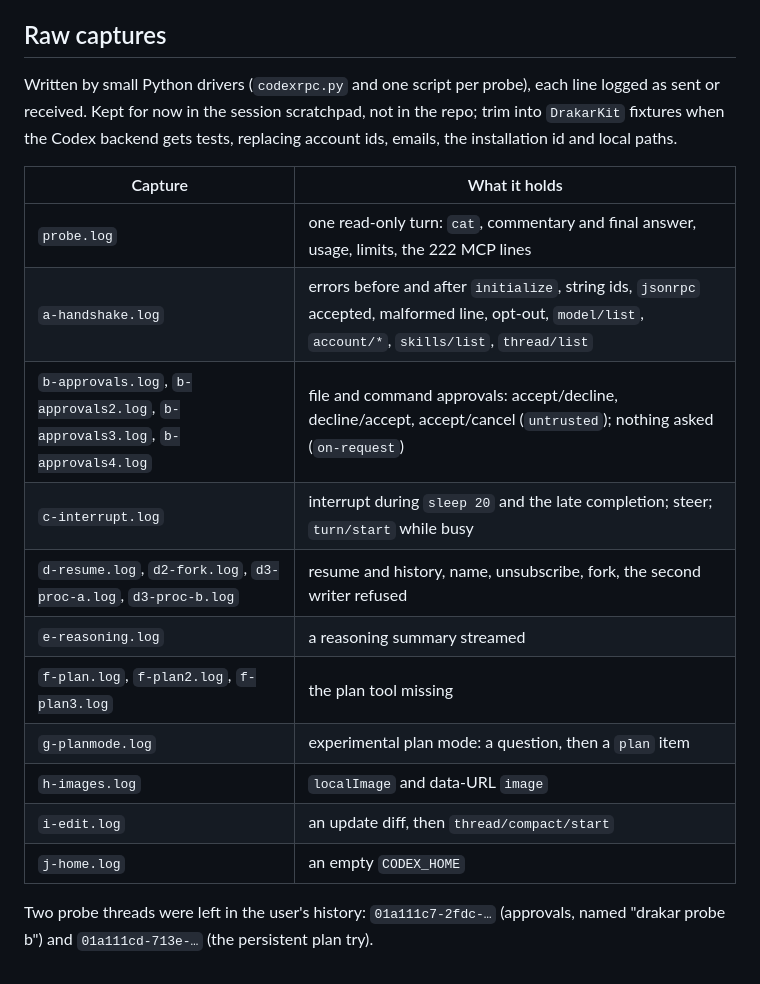
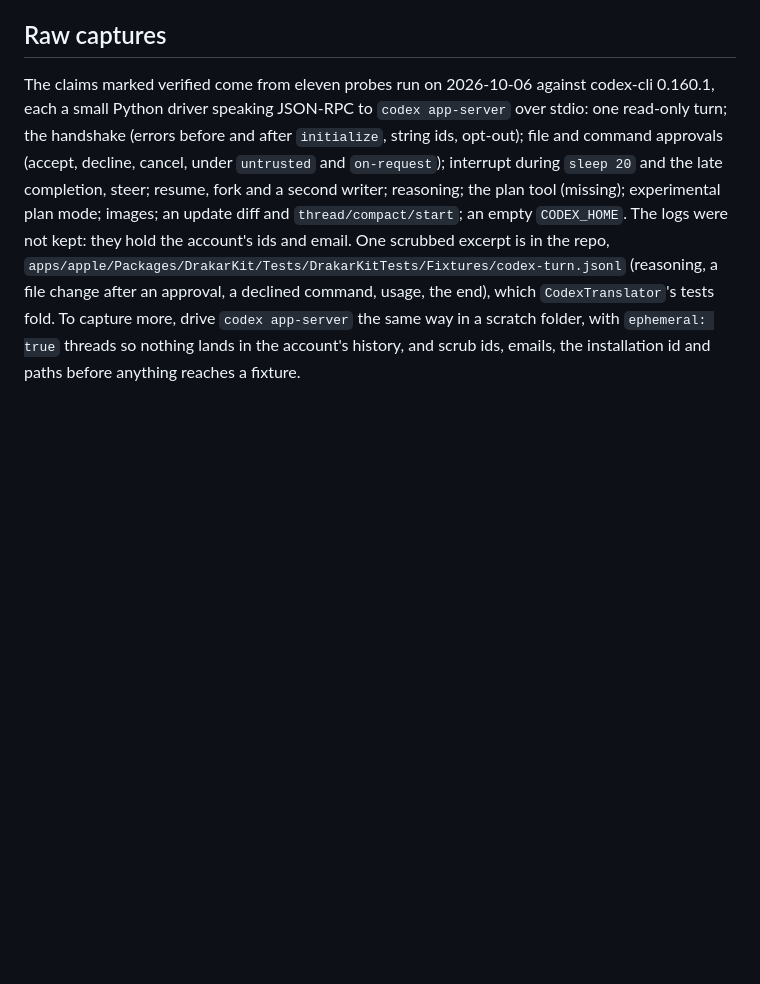
Before and after one commit to mgcrea/drakar, a Markdown page: docs/codex-app-server.md, the part around the change. GitHub-like rendering; blank space fills up the shorter version.

```diff
--- a/docs/codex-app-server.md
+++ b/docs/codex-app-server.md
@@ -670,24 +670,16 @@ usage and limits are side channels, not part of a turn's result.
 
 ## Raw captures
 
-Written by small Python drivers (`codexrpc.py` and one script per probe), each line logged
-as sent or received. Kept for now in the session scratchpad, not in the repo; trim into
-`DrakarKit` fixtures when the Codex backend gets tests, replacing account ids, emails, the
-installation id and local paths.
-
-| Capture | What it holds |
-| --- | --- |
-| `probe.log` | one read-only turn: `cat`, commentary and final answer, usage, limits, the 222 MCP lines |
-| `a-handshake.log` | errors before and after `initialize`, string ids, `jsonrpc` accepted, malformed line, opt-out, `model/list`, `account/*`, `skills/list`, `thread/list` |
-| `b-approvals.log`, `b-approvals2.log`, `b-approvals3.log`, `b-approvals4.log` | file and command approvals: accept/decline, decline/accept, accept/cancel (`untrusted`); nothing asked (`on-request`) |
-| `c-interrupt.log` | interrupt during `sleep 20` and the late completion; steer; `turn/start` while busy |
-| `d-resume.log`, `d2-fork.log`, `d3-proc-a.log`, `d3-proc-b.log` | resume and history, name, unsubscribe, fork, the second writer refused |
-| `e-reasoning.log` | a reasoning summary streamed |
-| `f-plan.log`, `f-plan2.log`, `f-plan3.log` | the plan tool missing |
-| `g-planmode.log` | experimental plan mode: a question, then a `plan` item |
-| `h-images.log` | `localImage` and data-URL `image` |
-| `i-edit.log` | an update diff, then `thread/compact/start` |
-| `j-home.log` | an empty `CODEX_HOME` |
-
-Two probe threads were left in the user's history: `01a111c7-2fdc-…` (approvals, named
-"drakar probe b") and `01a111cd-713e-…` (the persistent plan try).
+The claims marked verified come from eleven probes run on 2026-10-06 against codex-cli
+0.160.1, each a small Python driver speaking JSON-RPC to `codex app-server` over stdio: one
+read-only turn; the handshake (errors before and after `initialize`, string ids, opt-out);
+file and command approvals (accept, decline, cancel, under `untrusted` and `on-request`);
+interrupt during `sleep 20` and the late completion, steer; resume, fork and a second writer;
+reasoning; the plan tool (missing); experimental plan mode; images; an update diff and
+`thread/compact/start`; an empty `CODEX_HOME`. The logs were not kept: they hold the account's
+ids and email. One scrubbed excerpt is in the repo,
+`apps/apple/Packages/DrakarKit/Tests/DrakarKitTests/Fixtures/codex-turn.jsonl` (reasoning, a
+file change after an approval, a declined command, usage, the end), which `CodexTranslator`'s
+tests fold. To capture more, drive `codex app-server` the same way in a scratch folder, with
+`ephemeral: true` threads so nothing lands in the account's history, and scrub ids, emails,
+the installation id and paths before anything reaches a fixture.
```
Also changed, not shown: README.md (+1 -0 lines).
